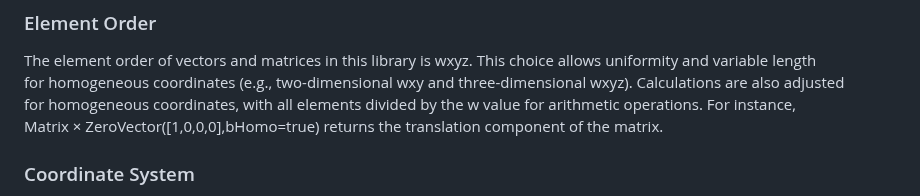
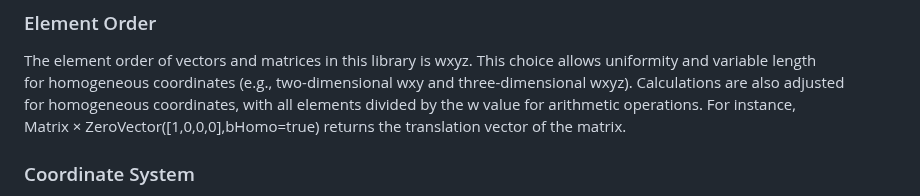
Before and after one commit to NAS6mixfoolv/NAS6LIB, a Markdown page: README.md, the part around the change. Drawn GitHub-style.

```diff
--- a/README.md
+++ b/README.md
@@ -76,7 +76,7 @@ common.js: Provides essential file download and utility functions.
 The element order of vectors and matrices in this library is wxyz. This choice allows uniformity and variable length
 for homogeneous coordinates (e.g., two-dimensional wxy and three-dimensional wxyz). Calculations are also adjusted
 for homogeneous coordinates, with all elements divided by the w value for arithmetic operations. For instance,
-Matrix × ZeroVector([1,0,0,0],bHomo=true) returns the translation component of the matrix.
+Matrix × ZeroVector([1,0,0,0],bHomo=true) returns the translation vector of the matrix.
 
 ### Coordinate System
 NAS6LIB's core mathematical calculations (vectors, matrices, etc.) are based on a Left-Handed Coordinate System.
```
